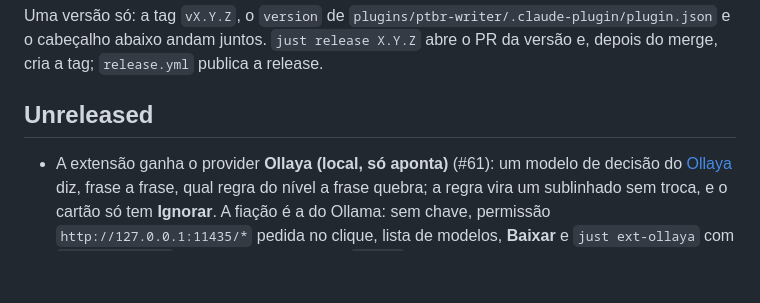
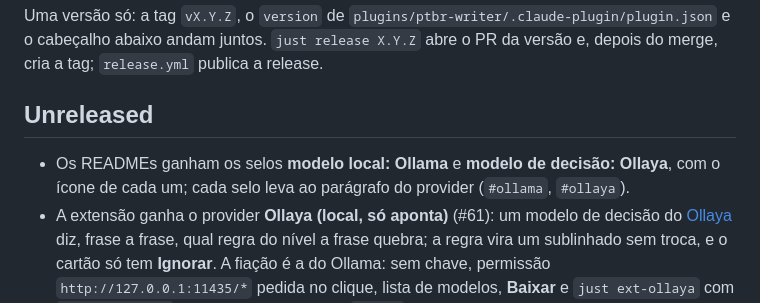
Before and after one commit to h0ffmann/ptbr-writer, a Markdown page: CHANGELOG.md, the part around the change. Rendered like a GitHub page; blank space fills up the shorter version.

```diff
--- a/CHANGELOG.md
+++ b/CHANGELOG.md
@@ -5,6 +5,8 @@ cabeçalho abaixo andam juntos. `just release X.Y.Z` abre o PR da versão e, dep
 
 ## Unreleased
 
+- Os READMEs ganham os selos **modelo local: Ollama** e **modelo de decisão: Ollaya**, com o ícone de
+  cada um; cada selo leva ao parágrafo do provider (`#ollama`, `#ollaya`).
 - A extensão ganha o provider **Ollaya (local, só aponta)** (#61): um modelo de decisão do
   [Ollaya](https://github.com/ollaya-dev/ollaya) diz, frase a frase, qual regra do nível a frase
   quebra; a regra vira um sublinhado sem troca, e o cartão só tem **Ignorar**. A fiação é a do Ollama:
```
Also changed, not shown: README.en.md (+6 -0 lines), README.md (+6 -0 lines).
